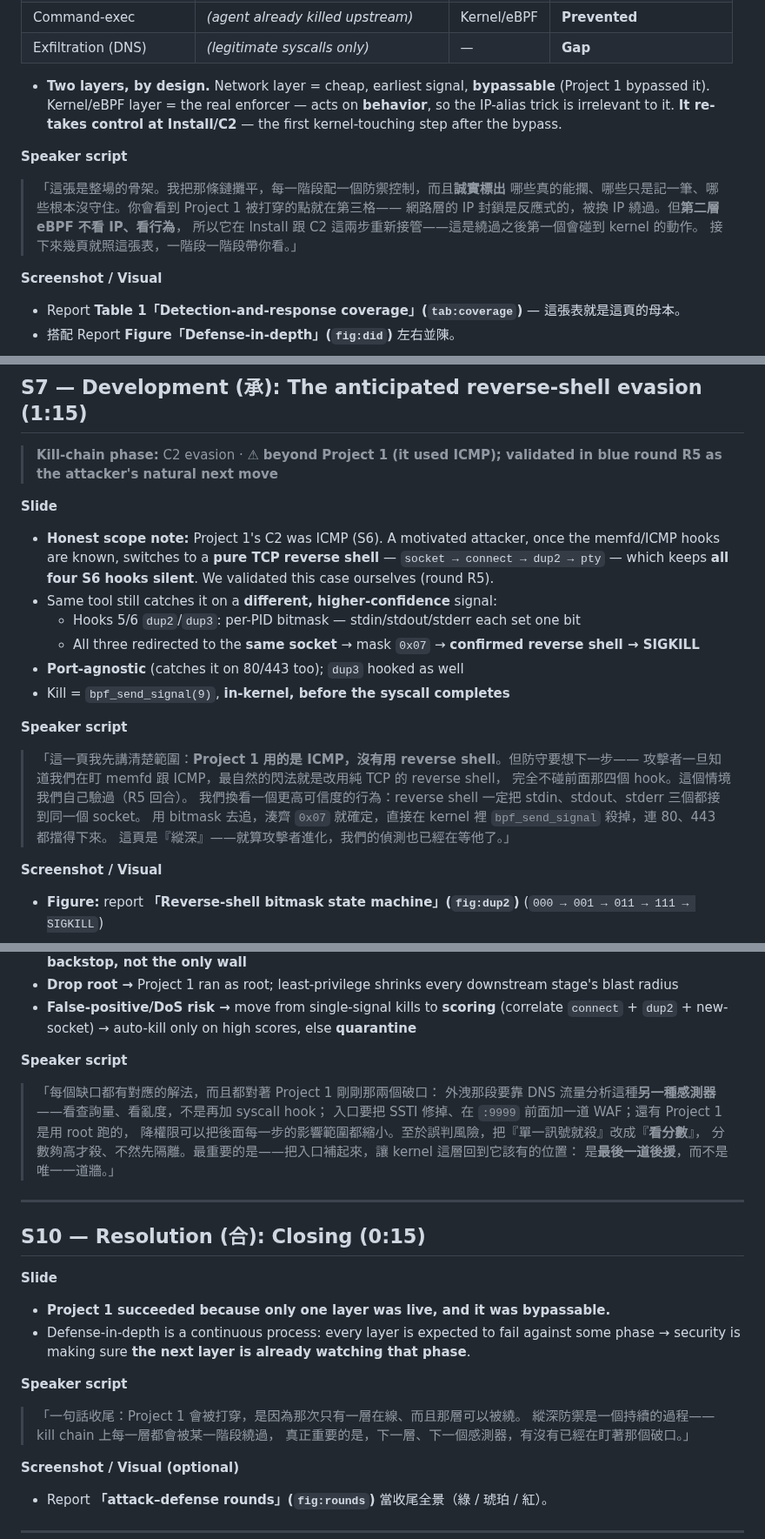
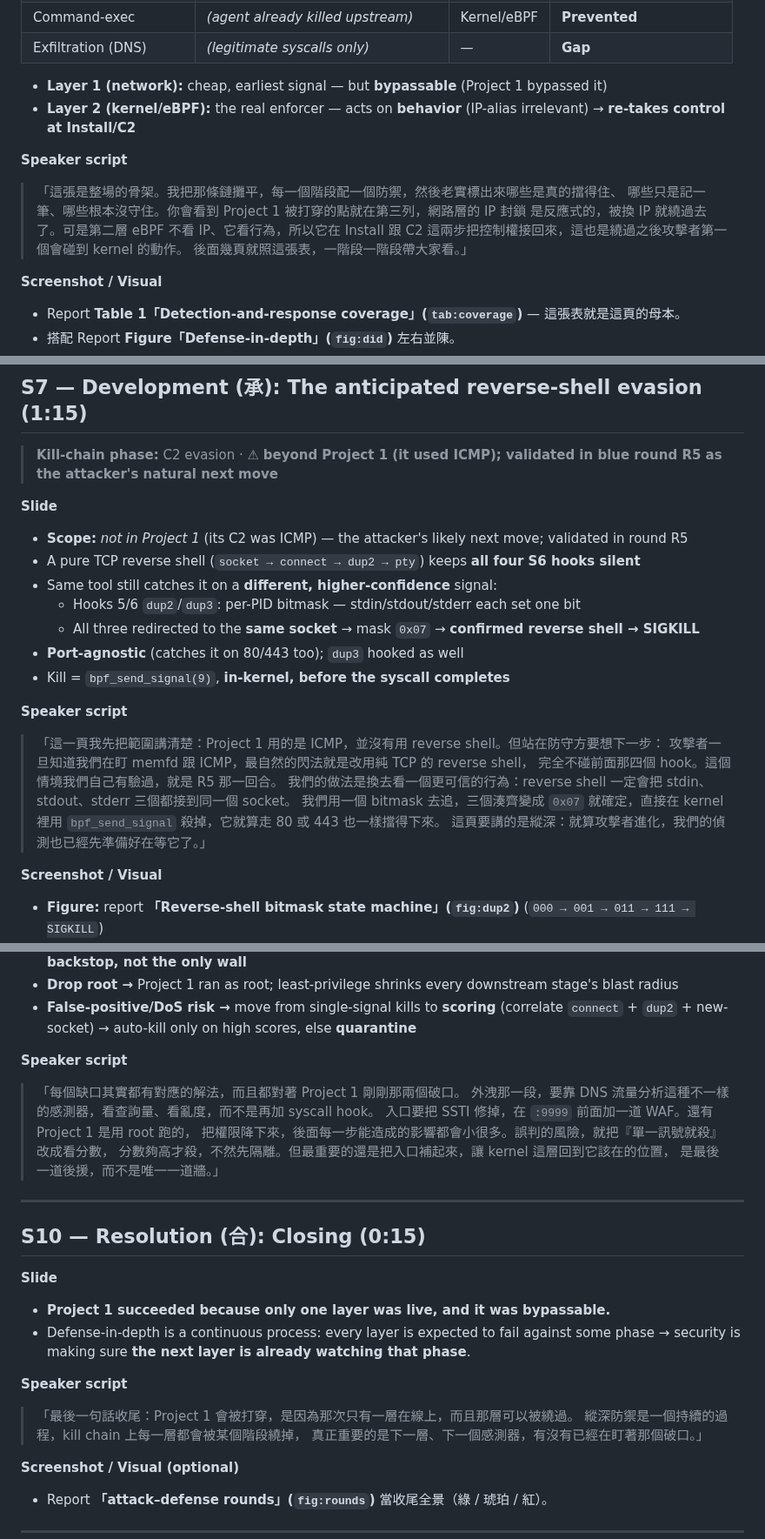
Before and after one commit to mickeytony0215-png/Cybersecurity-project, a Markdown page: docs/BLUE_TEAM_PRESENTATION.md, 3 parts joined by grey strips. Shown at 87% size. Rendered like a GitHub page.

```diff
--- a/docs/BLUE_TEAM_PRESENTATION.md
+++ b/docs/BLUE_TEAM_PRESENTATION.md
@@ -105,14 +105,15 @@
 | Command-exec | *(agent already killed upstream)* | Kernel/eBPF | **Prevented** |
 | Exfiltration (DNS) | *(legitimate syscalls only)* | — | **Gap** |
 
-- **Two layers, by design.** Network layer = cheap, earliest signal, **bypassable** (Project 1 bypassed it). Kernel/eBPF layer = the real enforcer — acts on **behavior**, so the IP-alias trick is irrelevant to it. **It re-takes control at Install/C2** — the first kernel-touching step after the bypass.
+- **Layer 1 (network):** cheap, earliest signal — but **bypassable** (Project 1 bypassed it)
+- **Layer 2 (kernel/eBPF):** the real enforcer — acts on **behavior** (IP-alias irrelevant) → **re-takes control at Install/C2**
 
 **Speaker script**
-> 「這張是整場的骨架。我把那條鏈攤平，每一階段配一個防禦控制，而且**誠實標出**
-> 哪些真的能攔、哪些只是記一筆、哪些根本沒守住。你會看到 Project 1 被打穿的點就在第三格——
-> 網路層的 IP 封鎖是反應式的，被換 IP 繞過。但**第二層 eBPF 不看 IP、看行為**，
-> 所以它在 Install 跟 C2 這兩步重新接管——這是繞過之後第一個會碰到 kernel 的動作。
-> 接下來幾頁就照這張表，一階段一階段帶你看。」
+> 「這張是整場的骨架。我把那條鏈攤平，每一個階段配一個防禦，然後老實標出來哪些是真的擋得住、
+> 哪些只是記一筆、哪些根本沒守住。你會看到 Project 1 被打穿的點就在第三列，網路層的 IP 封鎖
+> 是反應式的，被換 IP 就繞過去了。可是第二層 eBPF 不看 IP、它看行為，所以它在 Install 跟 C2
+> 這兩步把控制權接回來，這也是繞過之後攻擊者第一個會碰到 kernel 的動作。
+> 後面幾頁就照這張表，一階段一階段帶大家看。」
 
 **Screenshot / Visual**
 - Report **Table 1「Detection-and-response coverage」(`tab:coverage`)** — 這張表就是這頁的母本。
@@ -220,7 +221,8 @@
 > **Kill-chain phase:** C2 evasion · ⚠ **beyond Project 1 (it used ICMP); validated in blue round R5 as the attacker's natural next move**
 
 **Slide**
-- **Honest scope note:** Project 1's C2 was ICMP (S6). A motivated attacker, once the memfd/ICMP hooks are known, switches to a **pure TCP reverse shell** — `socket → connect → dup2 → pty` — which keeps **all four S6 hooks silent**. We validated this case ourselves (round R5).
+- **Scope:** *not in Project 1* (its C2 was ICMP) — the attacker's likely next move; validated in round R5
+- A pure TCP reverse shell (`socket → connect → dup2 → pty`) keeps **all four S6 hooks silent**
 - Same tool still catches it on a **different, higher-confidence** signal:
   - Hooks 5/6 `dup2`/`dup3`: per-PID bitmask — stdin/stdout/stderr each set one bit
   - All three redirected to the **same socket** → mask `0x07` → **confirmed reverse shell → SIGKILL**
@@ -228,12 +230,12 @@
 - Kill = `bpf_send_signal(9)`, **in-kernel, before the syscall completes**
 
 **Speaker script**
-> 「這一頁我先講清楚範圍：**Project 1 用的是 ICMP，沒有用 reverse shell**。但防守要想下一步——
+> 「這一頁我先把範圍講清楚：Project 1 用的是 ICMP，並沒有用 reverse shell。但站在防守方要想下一步：
 > 攻擊者一旦知道我們在盯 memfd 跟 ICMP，最自然的閃法就是改用純 TCP 的 reverse shell，
-> 完全不碰前面那四個 hook。這個情境我們自己驗過（R5 回合）。
-> 我們換看一個更高可信度的行為：reverse shell 一定把 stdin、stdout、stderr 三個都接到同一個 socket。
-> 用 bitmask 去追，湊齊 `0x07` 就確定，直接在 kernel 裡 `bpf_send_signal` 殺掉，連 80、443 都擋得下來。
-> 這頁是『縱深』——就算攻擊者進化，我們的偵測也已經在等他了。」
+> 完全不碰前面那四個 hook。這個情境我們自己有驗過，就是 R5 那一回合。
+> 我們的做法是換去看一個更可信的行為：reverse shell 一定會把 stdin、stdout、stderr 三個都接到同一個 socket。
+> 我們用一個 bitmask 去追，三個湊齊變成 `0x07` 就確定，直接在 kernel 裡用 `bpf_send_signal` 殺掉，它就算走 80 或 443 也一樣擋得下來。
+> 這頁要講的是縱深：就算攻擊者進化，我們的偵測也已經先準備好在等它了。」
 
 **Screenshot / Visual**
 - **Figure:** report **「Reverse-shell bitmask state machine」(`fig:dup2`)** (`000 → 001 → 011 → 111 → SIGKILL`)
@@ -280,12 +282,12 @@
 - **False-positive/DoS risk →** move from single-signal kills to **scoring** (correlate `connect` + `dup2` + new-socket) → auto-kill only on high scores, else **quarantine**
 
 **Speaker script**
-> 「每個缺口都有對應的解法，而且都對著 Project 1 剛剛那兩個破口：
-> 外洩那段要靠 DNS 流量分析這種**另一種感測器**——看查詢量、看亂度，不是再加 syscall hook；
-> 入口要把 SSTI 修掉、在 `:9999` 前面加一道 WAF；還有 Project 1 是用 root 跑的，
-> 降權限可以把後面每一步的影響範圍都縮小。至於誤判風險，把『單一訊號就殺』改成『**看分數**』，
-> 分數夠高才殺、不然先隔離。最重要的是——把入口補起來，讓 kernel 這層回到它該有的位置：
-> 是**最後一道後援**，而不是唯一一道牆。」
+> 「每個缺口其實都有對應的解法，而且都對著 Project 1 剛剛那兩個破口。
+> 外洩那一段，要靠 DNS 流量分析這種不一樣的感測器，看查詢量、看亂度，而不是再加 syscall hook。
+> 入口要把 SSTI 修掉，在 `:9999` 前面加一道 WAF。還有 Project 1 是用 root 跑的，
+> 把權限降下來，後面每一步能造成的影響都會小很多。誤判的風險，就把『單一訊號就殺』改成看分數，
+> 分數夠高才殺，不然先隔離。但最重要的還是把入口補起來，讓 kernel 這層回到它該在的位置，
+> 是最後一道後援，而不是唯一一道牆。」
 
 ---
 
@@ -296,9 +298,9 @@
 - Defense-in-depth is a continuous process: every layer is expected to fail against some phase → security is making sure **the next layer is already watching that phase**.
 
 **Speaker script**
-> 「一句話收尾：Project 1 會被打穿，是因為那次只有一層在線、而且那層可以被繞。
-> 縱深防禦是一個持續的過程——kill chain 上每一層都會被某一階段繞過，
-> 真正重要的是，下一層、下一個感測器，有沒有已經在盯著那個破口。」
+> 「最後一句話收尾：Project 1 會被打穿，是因為那次只有一層在線上，而且那層可以被繞過。
+> 縱深防禦是一個持續的過程，kill chain 上每一層都會被某個階段繞掉，
+> 真正重要的是下一層、下一個感測器，有沒有已經在盯著那個破口。」
 
 **Screenshot / Visual (optional)**
 - Report **「attack–defense rounds」(`fig:rounds`)** 當收尾全景（綠 / 琥珀 / 紅）。
```
Also changed, not shown: other parts of docs/BLUE_TEAM_PRESENTATION.md (+44 -44 lines).
